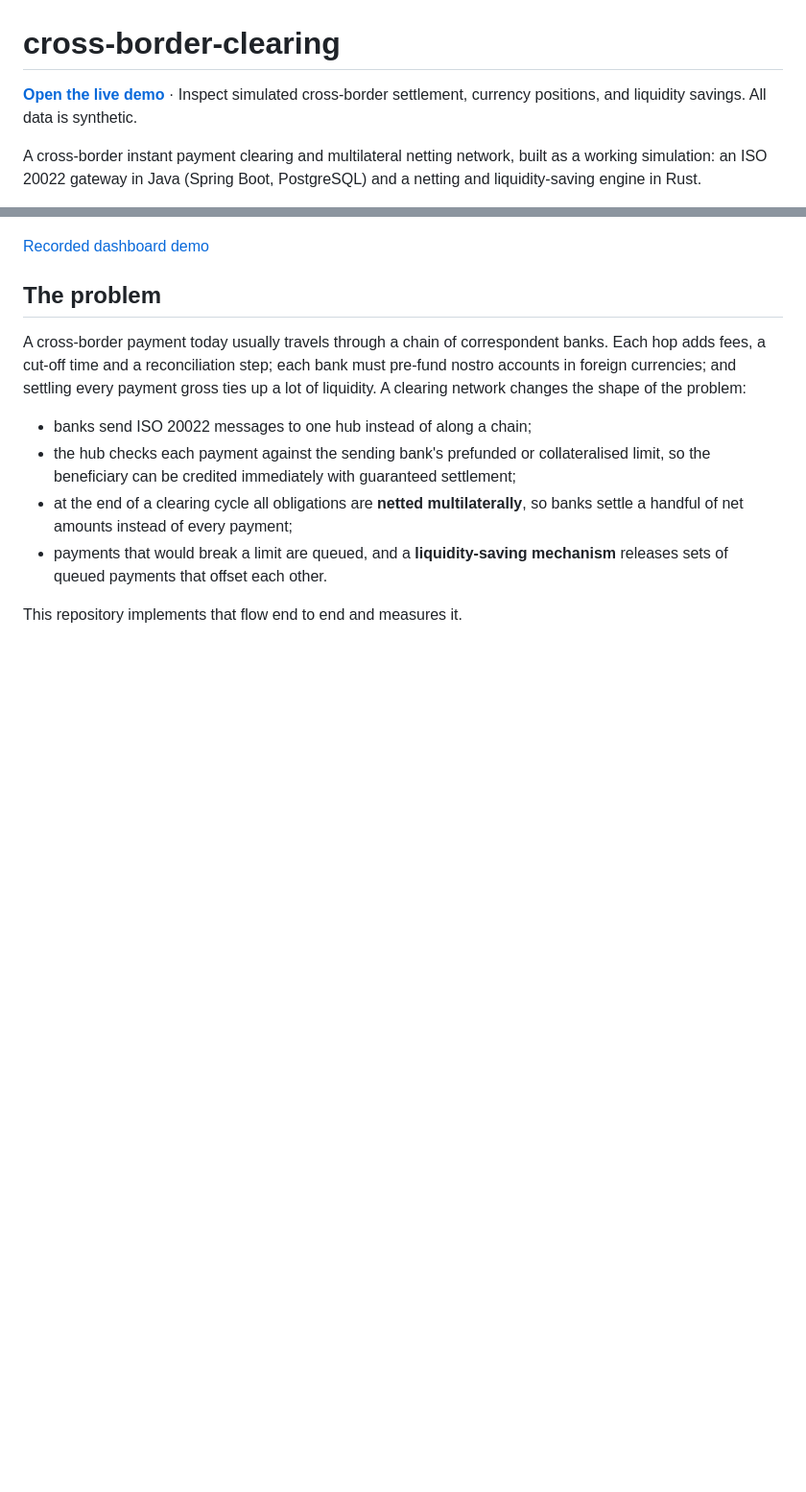
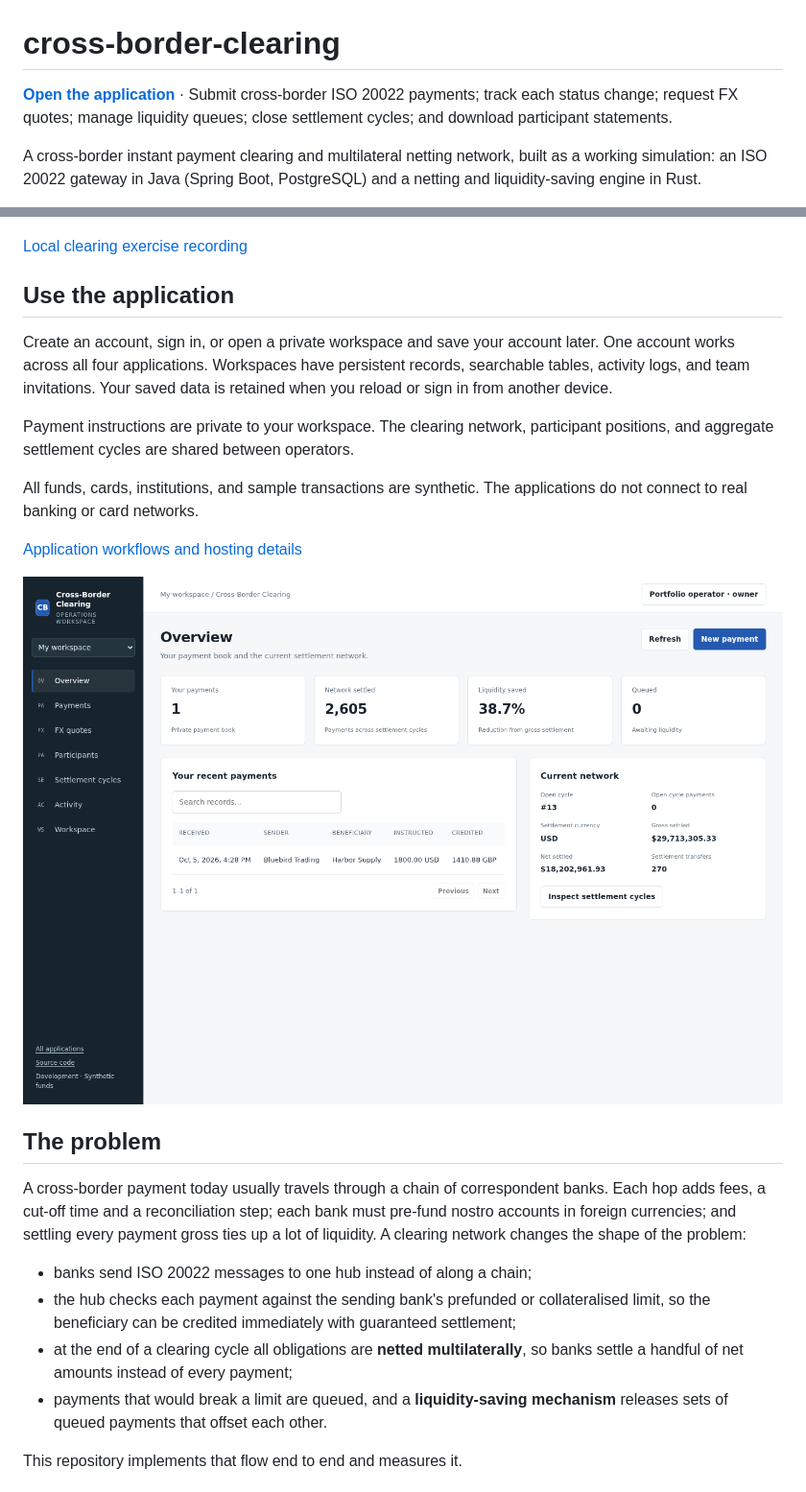
Before and after one commit to Eunini/cross-border-clearing, a Markdown page: README.md, 2 parts joined by grey strips. Shown at 96% size. GitHub-like rendering; pictures changed too: docs/application.png (added); blank space fills up the shorter version.

Commit message:
Add authenticated payment operations and settlement application

```diff
--- a/README.md
+++ b/README.md
@@ -1,6 +1,6 @@
 # cross-border-clearing
 
-**[Open the live demo](https://leads.realalma.com/fintech/cross-border-clearing/)** · Inspect simulated cross-border settlement, currency positions, and liquidity savings. All data is synthetic.
+**[Open the application](https://leads.realalma.com/fintech/cross-border-clearing/)** · Submit cross-border ISO 20022 payments; track each status change; request FX quotes; manage liquidity queues; close settlement cycles; and download participant statements.
 
 A cross-border instant payment clearing and multilateral netting network,
 built as a working simulation: an ISO 20022 gateway in Java (Spring Boot,
@@ -15,7 +15,19 @@ connected to any real network.**
 
 ![Operations dashboard with live synthetic clearing results](docs/dashboard.png)
 
-[Recorded dashboard demo](docs/demo.webm)
+[Local clearing exercise recording](docs/demo.webm)
+
+## Use the application
+
+Create an account, sign in, or open a private workspace and save your account later. One account works across all four applications. Workspaces have persistent records, searchable tables, activity logs, and team invitations. Your saved data is retained when you reload or sign in from another device.
+
+Payment instructions are private to your workspace. The clearing network, participant positions, and aggregate settlement cycles are shared between operators.
+
+All funds, cards, institutions, and sample transactions are synthetic. The applications do not connect to real banking or card networks.
+
+[Application workflows and hosting details](docs/application.md)
+
+![Application workspace](docs/application.png)
 
 ## The problem
 
```
Also changed, not shown: docs/application.md (added, +23 -0 lines), docs/application-fx.png (added), docs/application-mobile.png (added), docs/application-payments.png (added), docs/live-demo.png, 4 other files.
